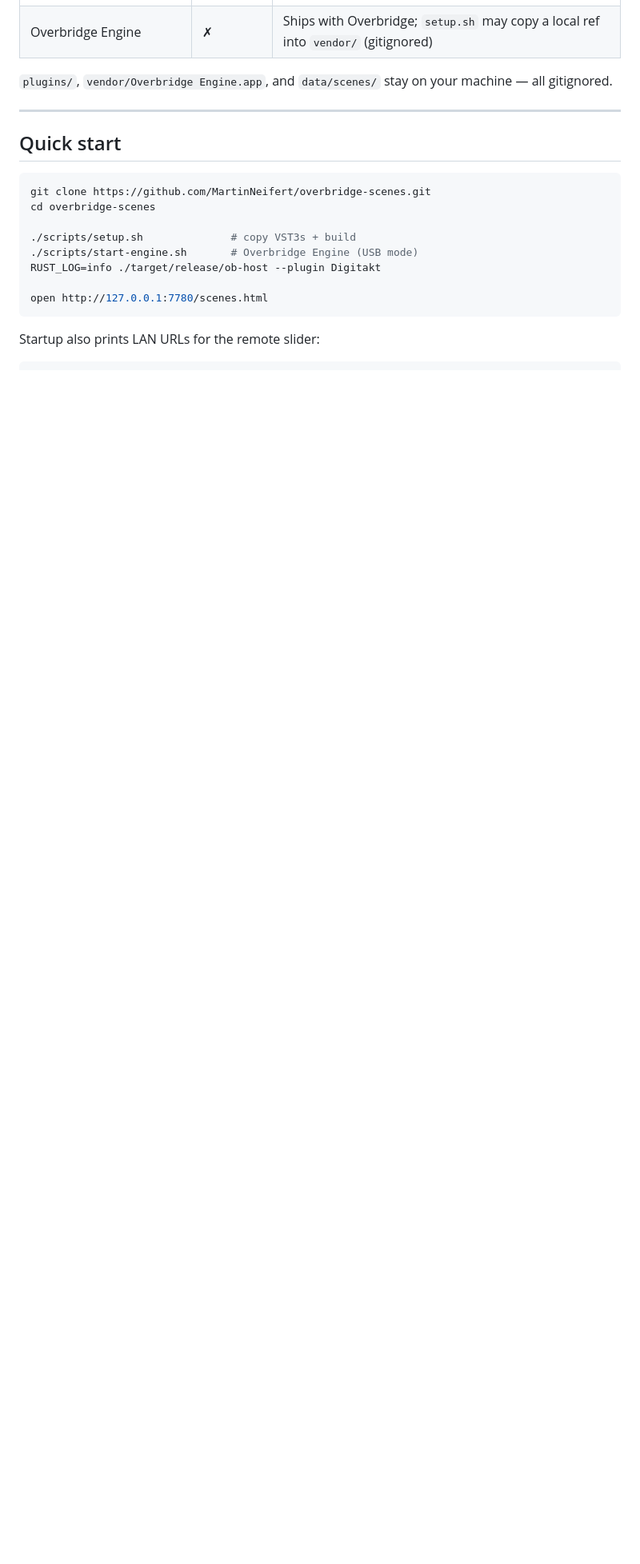
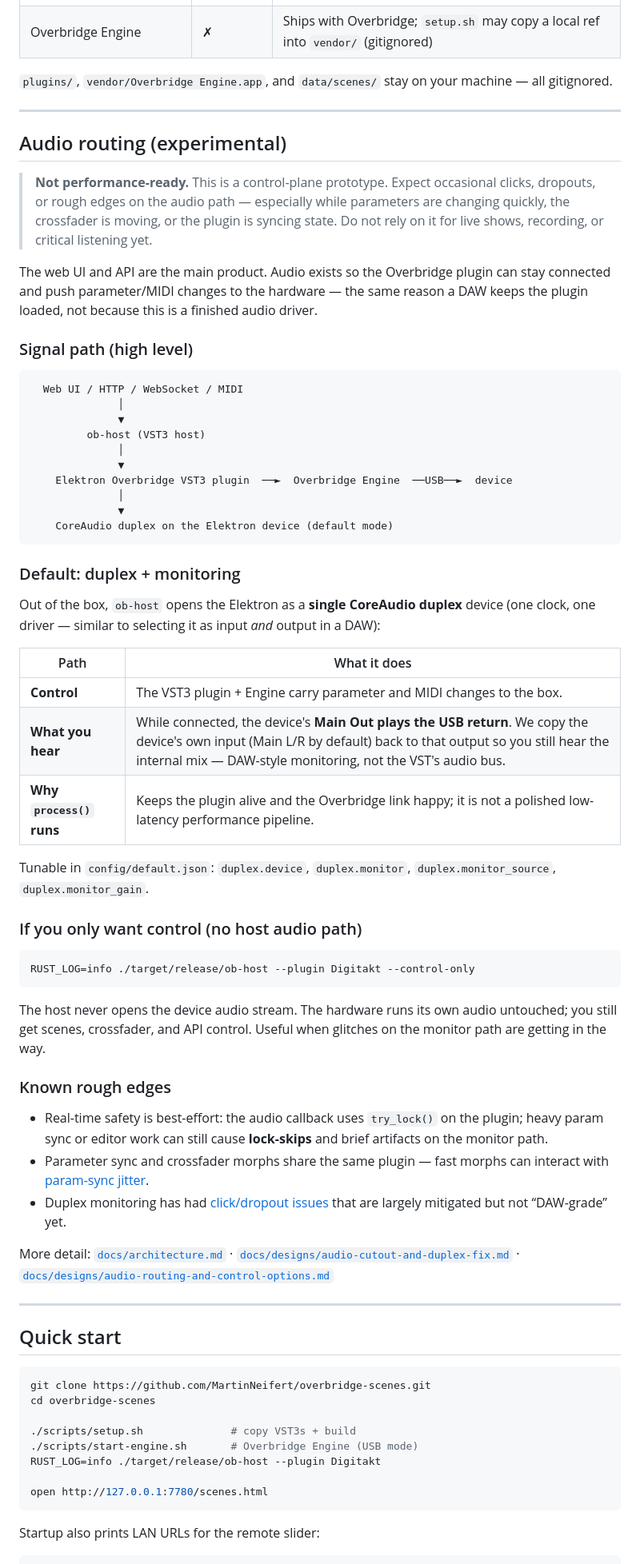
Before and after one commit to MartinNeifert/overbridge-scenes, a Markdown page: README.md, the part around one of its changes. Shown at 80% size. Rendered like a GitHub page; blank space fills up the shorter version.

Commit message:
Add experimental audio routing section and simplify README license.
Document duplex monitoring expectations and trim the license footer to MIT plus Elektron non-affiliation.

Co-authored-by: Cursor <cursoragent@cursor.com>

````diff
--- a/README.md
+++ b/README.md
@@ -100,6 +100,73 @@ machine — all gitignored.
 
 ---
 
+## Audio routing (experimental)
+
+> **Not performance-ready.** This is a control-plane prototype. Expect occasional
+> clicks, dropouts, or rough edges on the audio path — especially while parameters
+> are changing quickly, the crossfader is moving, or the plugin is syncing state.
+> Do not rely on it for live shows, recording, or critical listening yet.
+
+The web UI and API are the main product. Audio exists so the Overbridge plugin can
+stay connected and push parameter/MIDI changes to the hardware — the same reason
+a DAW keeps the plugin loaded, not because this is a finished audio driver.
+
+### Signal path (high level)
+
+```text
+  Web UI / HTTP / WebSocket / MIDI
+              │
+              ▼
+         ob-host (VST3 host)
+              │
+              ▼
+    Elektron Overbridge VST3 plugin  ──►  Overbridge Engine  ──USB──►  device
+              │
+              ▼
+    CoreAudio duplex on the Elektron device (default mode)
+```
+
+### Default: duplex + monitoring
+
+Out of the box, `ob-host` opens the Elektron as a **single CoreAudio duplex**
+device (one clock, one driver — similar to selecting it as input *and* output in
+a DAW):
+
+| Path | What it does |
+|------|----------------|
+| **Control** | The VST3 plugin + Engine carry parameter and MIDI changes to the box. |
+| **What you hear** | While connected, the device's **Main Out plays the USB return**. We copy the device's own input (Main L/R by default) back to that output so you still hear the internal mix — DAW-style monitoring, not the VST's audio bus. |
+| **Why `process()` runs** | Keeps the plugin alive and the Overbridge link happy; it is not a polished low-latency performance pipeline. |
+
+Tunable in `config/default.json`: `duplex.device`, `duplex.monitor`,
+`duplex.monitor_source`, `duplex.monitor_gain`.
+
+### If you only want control (no host audio path)
+
+```bash
+RUST_LOG=info ./target/release/ob-host --plugin Digitakt --control-only
+```
+
+The host never opens the device audio stream. The hardware runs its own audio
+untouched; you still get scenes, crossfader, and API control. Useful when glitches
+on the monitor path are getting in the way.
+
+### Known rough edges
+
+- Real-time safety is best-effort: the audio callback uses `try_lock()` on the
+  plugin; heavy param sync or editor work can still cause **lock-skips** and brief
+  artifacts on the monitor path.
+- Parameter sync and crossfader morphs share the same plugin — fast morphs can
+  interact with [param-sync jitter](docs/active-issues/jitter-on-param-sync.md).
+- Duplex monitoring has had [click/dropout issues](docs/active-issues/audio-artifacts-duplex-monitoring.md)
+  that are largely mitigated but not “DAW-grade” yet.
+
+More detail: [`docs/architecture.md`](docs/architecture.md) ·
+[`docs/designs/audio-cutout-and-duplex-fix.md`](docs/designs/audio-cutout-and-duplex-fix.md) ·
+[`docs/designs/audio-routing-and-control-options.md`](docs/designs/audio-routing-and-control-options.md)
+
+---
+
 ## Quick start
 
 ```bash
````
Also changed, not shown: other parts of README.md (+1 -20 lines).
